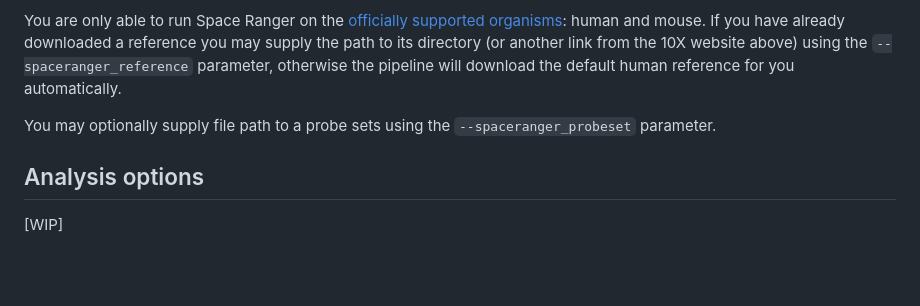
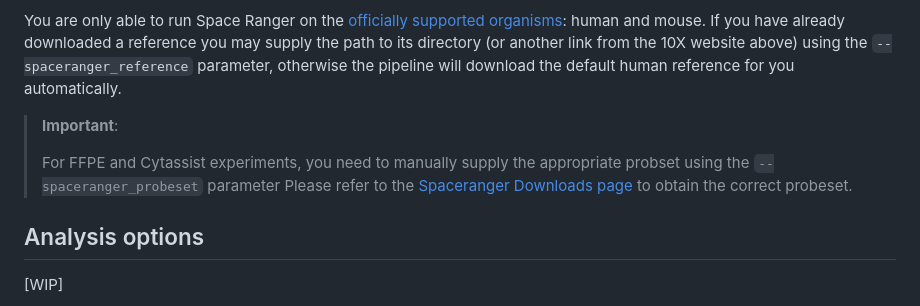
Before and after one commit to nf-core/spatialvi, a Markdown page: docs/usage.md, the part around one of its changes. Drawn GitHub-style; blank space fills up the shorter version.

```diff
--- a/docs/usage.md
+++ b/docs/usage.md
@@ -87,8 +101,11 @@ path to its directory (or another link from the 10X website above) using the
 `--spaceranger_reference` parameter, otherwise the pipeline will download the
 default human reference for you automatically.
 
-You may optionally supply file path to a probe sets using the
-`--spaceranger_probeset` parameter.
+> **Important**:
+>
+> For FFPE and Cytassist experiments, you need to manually supply the appropriate probset using the `--spaceranger_probeset` parameter
+> Please refer to the [Spaceranger Downloads page](https://support.10xgenomics.com/spatial-gene-expression/software/downloads/latest)
+>  to obtain the correct probeset.
 
 ## Analysis options
 
```
Also changed, not shown: other parts of docs/usage.md (+56 -42 lines).
